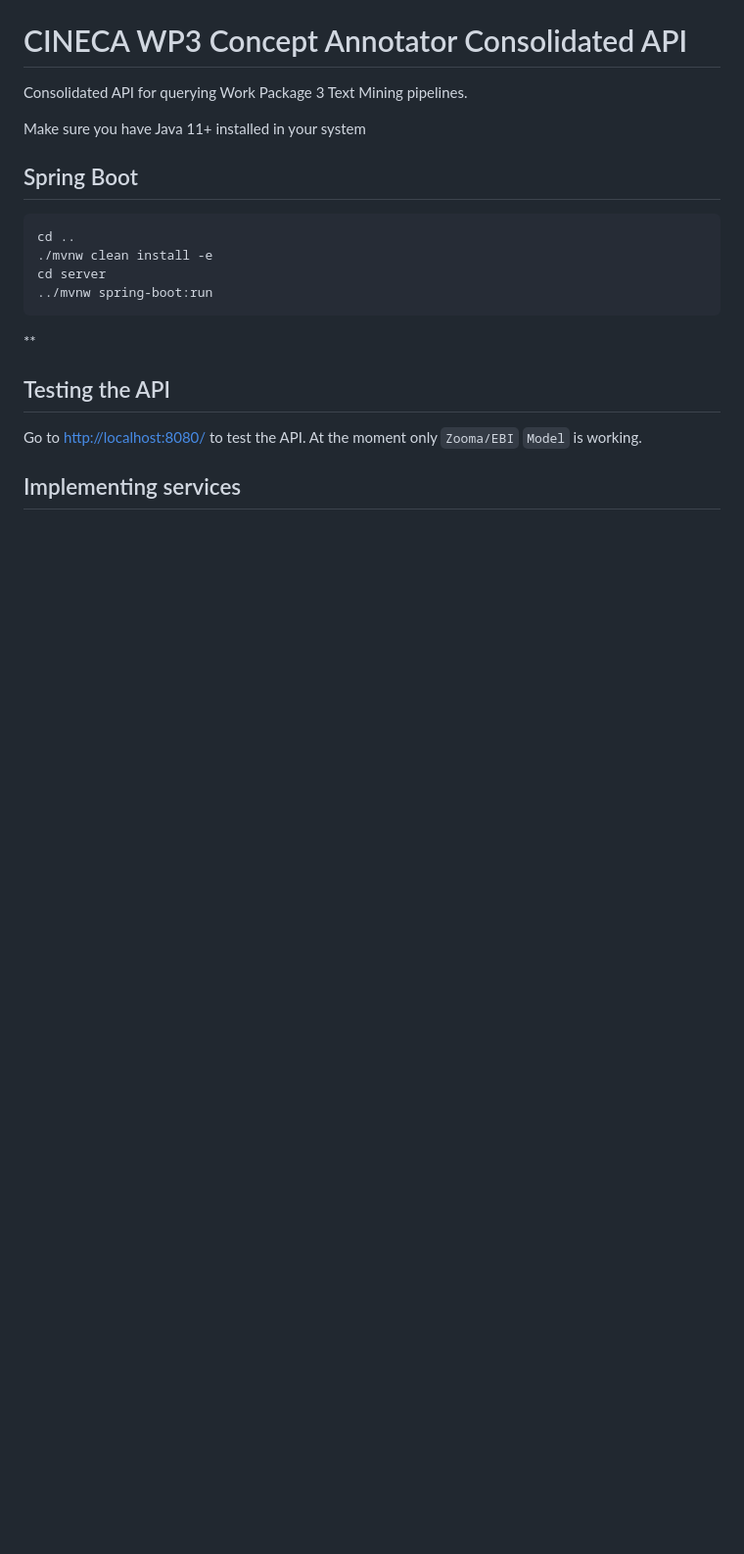
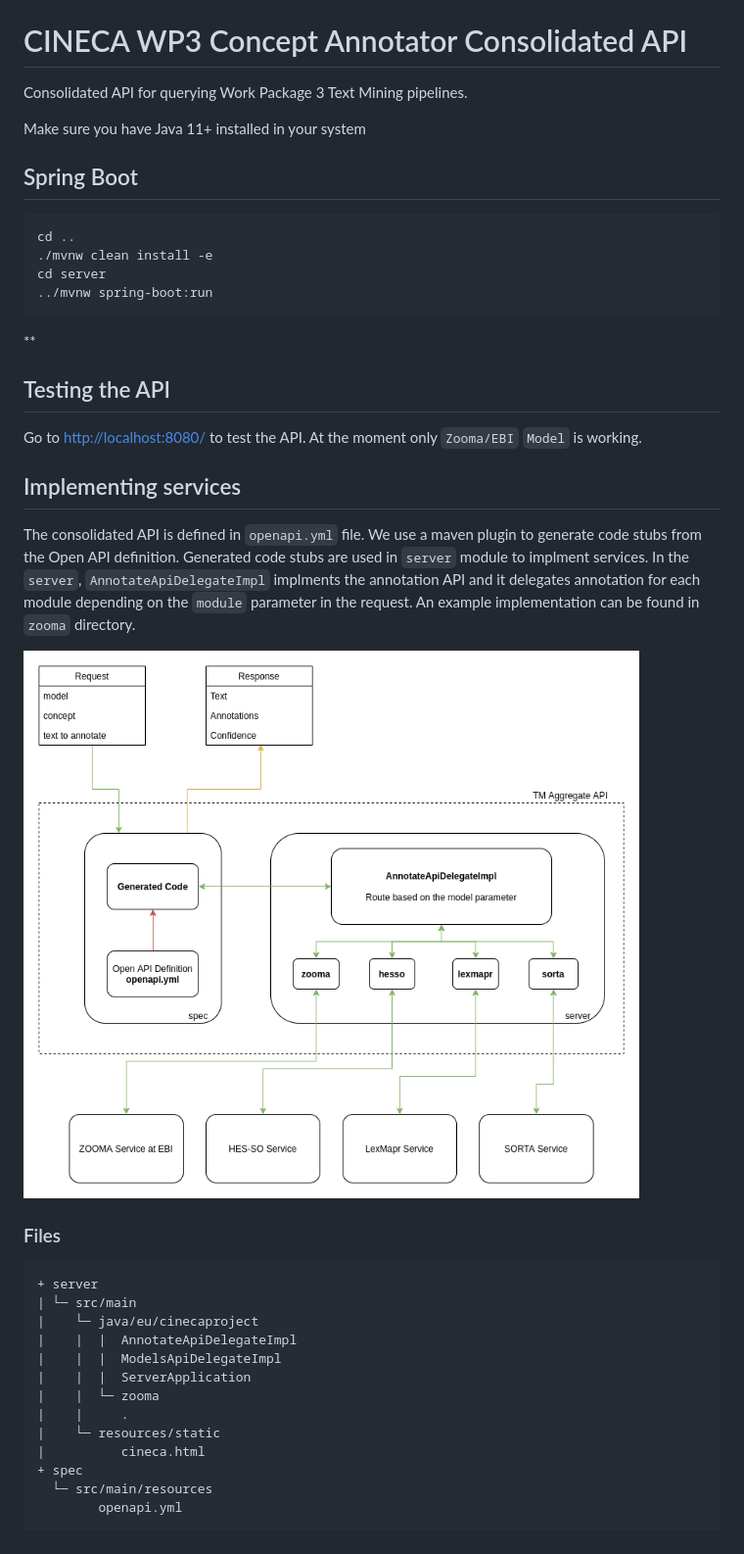
Before and after one commit to CINECA-project/wp3-annotator-api, a Markdown page: README.md, the part around the change. Shown: that part at 98% size. GitHub-like rendering; pictures changed too: tm_api_architecture.png (added); blank space fills up the shorter version.

Commit message:
add description in readme

````diff
--- a/README.md
+++ b/README.md
@@ -16,3 +16,27 @@ Go to [http://localhost:8080/](http://localhost:8080/) to test the API. At the m
 
 
 ## Implementing services
+The consolidated API is defined in `openapi.yml` file. We use a maven plugin to generate code stubs from the Open API definition.
+Generated code stubs are used in `server` module to implment services. In the `server`,
+`AnnotateApiDelegateImpl` implments the annotation API and it delegates annotation for each module depending on the `module` parameter in the request.
+An example implementation can be found in `zooma` directory.
+
+![alt text](tm_api_architecture.png "TM API Architecture")
+
+
+### Files
+```
++ server
+| └─ src/main
+|    └─ java/eu/cinecaproject
+|    |  |  AnnotateApiDelegateImpl
+|    |  |  ModelsApiDelegateImpl
+|    |  |  ServerApplication
+|    |  └─ zooma
+|    |     .
+|    └─ resources/static
+|          cineca.html
++ spec
+  └─ src/main/resources
+        openapi.yml
+```
````
Also changed, not shown: 2 other files.
